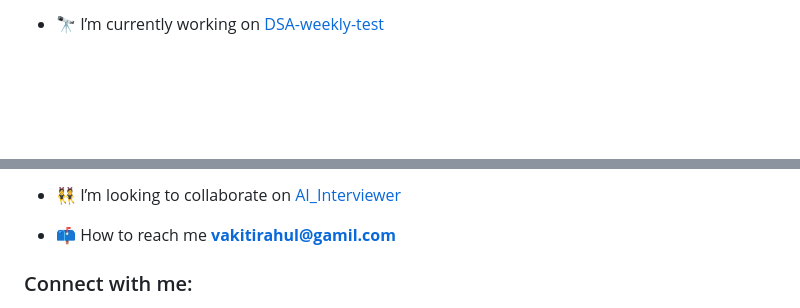
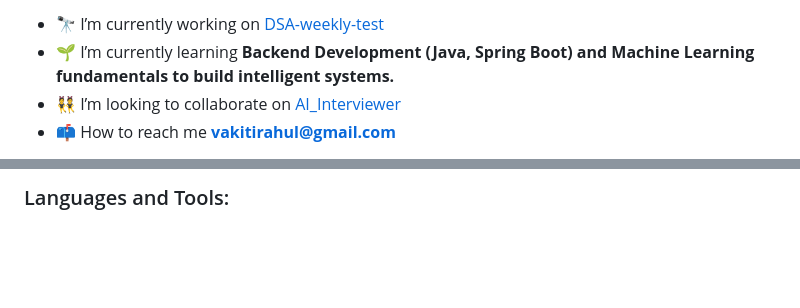
Before and after one commit to vakrahul/vakrahul, a Markdown page: README.md, 2 parts joined by grey strips. Drawn GitHub-style; blank space fills up the shorter version.

Commit message:
Enhance README with stats and social links
Updated personal information, added GitHub stats and social media links, and corrected email address.

```diff
--- a/README.md
+++ b/README.md
@@ -4,2 +11,5 @@
 - 🔭 I’m currently working on [DSA-weekly-test](https://github.com/vakrahul/dsa-weekly-test-backend)
+- 🌱 I’m currently learning **Backend Development (Java, Spring Boot) and Machine Learning fundamentals to build intelligent systems.**
+- 👯 I’m looking to collaborate on [AI_Interviewer](https://github.com/vakrahul/AI_INTERVIEWER)
+- 📫 How to reach me **vakitirahul@gmail.com**
 
@@ -7,7 +37,3 @@
 
-- 👯 I’m looking to collaborate on [AI_Interviewer](https://github.com/vakrahul/AI_INTERVIEWER)
-
-- 📫 How to reach me **vakitirahul@gamil.com**
-
-<h3 align="left">Connect with me:</h3>
+### <h3 align="left">Languages and Tools:</h3>
 <p align="left">
```
Also changed, not shown: other parts of README.md (+54 -3 lines).
